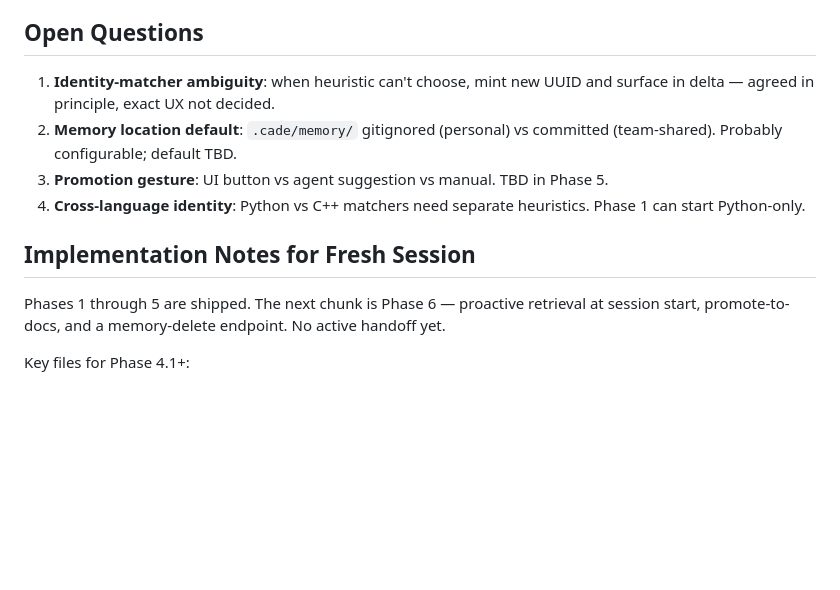
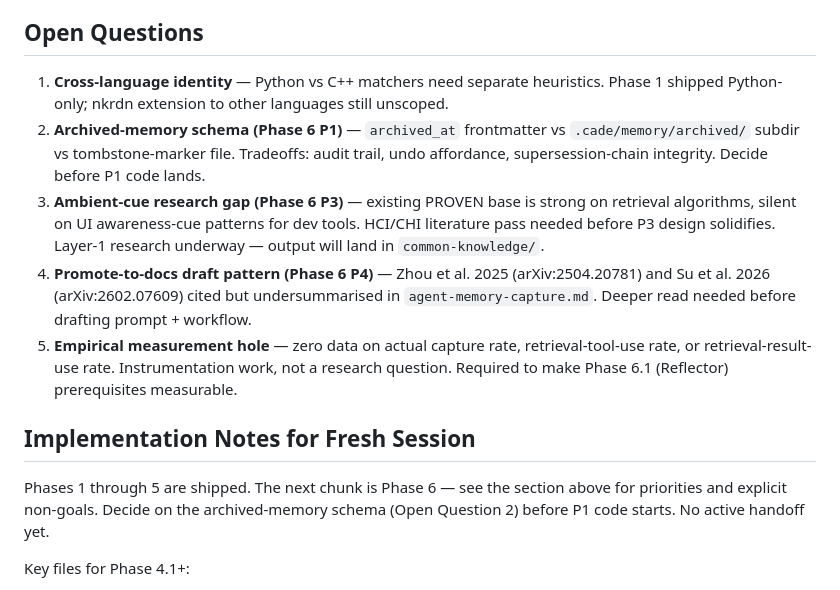
Before and after one commit to GTFerguson/cade, a Markdown page: docs/plans/nkrdn-agent-memory.md, the part around one of its changes. Rendered like a GitHub page; blank space fills up the shorter version.

```diff
--- a/docs/plans/nkrdn-agent-memory.md
+++ b/docs/plans/nkrdn-agent-memory.md
@@ -370,20 +436,33 @@ non-trivial revert. Tune from there.
 
 ## Open Questions
 
-1. **Identity-matcher ambiguity**: when heuristic can't choose, mint new UUID
-   and surface in delta — agreed in principle, exact UX not decided.
-2. **Memory location default**: `.cade/memory/` gitignored (personal) vs
-   committed (team-shared). Probably configurable; default TBD.
-3. **Promotion gesture**: UI button vs agent suggestion vs manual. TBD in
-   Phase 5.
-4. **Cross-language identity**: Python vs C++ matchers need separate
-   heuristics. Phase 1 can start Python-only.
+1. **Cross-language identity** — Python vs C++ matchers need separate
+   heuristics. Phase 1 shipped Python-only; nkrdn extension to other
+   languages still unscoped.
+2. **Archived-memory schema (Phase 6 P1)** — `archived_at` frontmatter vs
+   `.cade/memory/archived/` subdir vs tombstone-marker file. Tradeoffs:
+   audit trail, undo affordance, supersession-chain integrity. Decide
+   before P1 code lands.
+3. **Ambient-cue research gap (Phase 6 P3)** — existing PROVEN base is
+   strong on retrieval algorithms, silent on UI awareness-cue patterns
+   for dev tools. HCI/CHI literature pass needed before P3 design
+   solidifies. Layer-1 research underway — output will land in
+   `common-knowledge/`.
+4. **Promote-to-docs draft pattern (Phase 6 P4)** — Zhou et al. 2025
+   (arXiv:2504.20781) and Su et al. 2026 (arXiv:2602.07609) cited but
+   undersummarised in `agent-memory-capture.md`. Deeper read needed
+   before drafting prompt + workflow.
+5. **Empirical measurement hole** — zero data on actual capture rate,
+   retrieval-tool-use rate, or retrieval-result-use rate. Instrumentation
+   work, not a research question. Required to make Phase 6.1 (Reflector)
+   prerequisites measurable.
 
 ## Implementation Notes for Fresh Session
 
-Phases 1 through 5 are shipped. The next chunk is Phase 6 — proactive
-retrieval at session start, promote-to-docs, and a memory-delete endpoint.
-No active handoff yet.
+Phases 1 through 5 are shipped. The next chunk is Phase 6 — see the
+section above for priorities and explicit non-goals. Decide on the
+archived-memory schema (Open Question 2) before P1 code starts. No
+active handoff yet.
 
 Key files for Phase 4.1+:
 - `backend/prompts/modules/nkrdn.md` — where to add capture-tool guidance
```
Also changed, not shown: other parts of docs/plans/nkrdn-agent-memory.md (+66 -0 lines).
